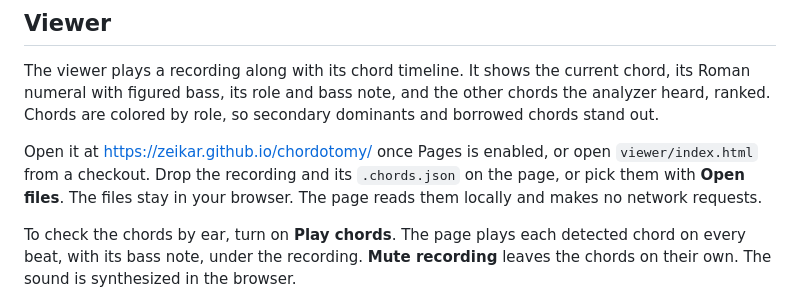
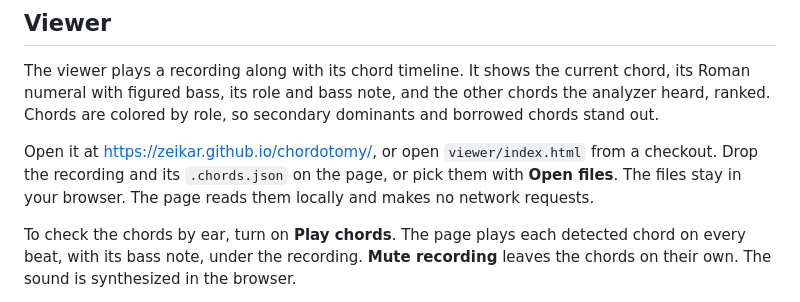
Before and after one commit to zeikar/chordotomy, a Markdown page: README.md, the part around the change. Rendered like a GitHub page.

Commit message:
docs: the viewer is live on Pages

```diff
--- a/README.md
+++ b/README.md
@@ -56,7 +56,7 @@ Working in this repo, `.claude/settings.json` registers the checkout itself as a
 
 The viewer plays a recording along with its chord timeline. It shows the current chord, its Roman numeral with figured bass, its role and bass note, and the other chords the analyzer heard, ranked. Chords are colored by role, so secondary dominants and borrowed chords stand out.
 
-Open it at <https://zeikar.github.io/chordotomy/> once Pages is enabled, or open `viewer/index.html` from a checkout. Drop the recording and its `.chords.json` on the page, or pick them with **Open files**. The files stay in your browser. The page reads them locally and makes no network requests.
+Open it at <https://zeikar.github.io/chordotomy/>, or open `viewer/index.html` from a checkout. Drop the recording and its `.chords.json` on the page, or pick them with **Open files**. The files stay in your browser. The page reads them locally and makes no network requests.
 
 To check the chords by ear, turn on **Play chords**. The page plays each detected chord on every beat, with its bass note, under the recording. **Mute recording** leaves the chords on their own. The sound is synthesized in the browser.
 
```
